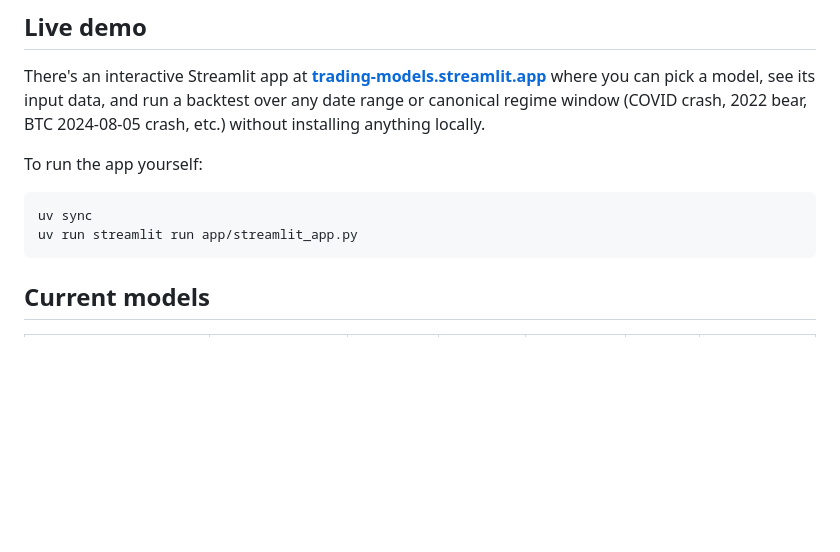
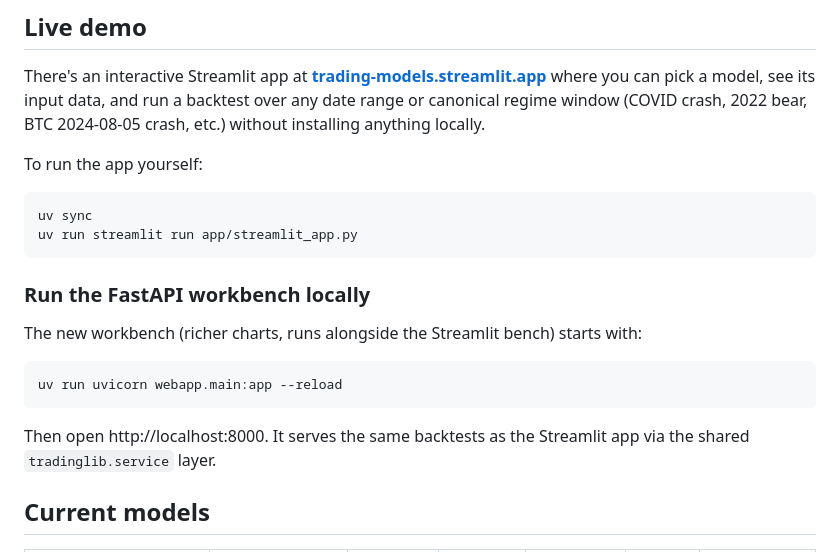
Before and after one commit to VanKyle00/trading-models, a Markdown page: README.md, the part around the change. Rendered like a GitHub page; blank space fills up the shorter version.

Commit message:
docs: document the FastAPI workbench

````diff
--- a/README.md
+++ b/README.md
@@ -25,6 +25,15 @@ To run the app yourself:
 uv sync
 uv run streamlit run app/streamlit_app.py
 ```
+
+### Run the FastAPI workbench locally
+
+The new workbench (richer charts, runs alongside the Streamlit bench) starts with:
+
+    uv run uvicorn webapp.main:app --reload
+
+Then open http://localhost:8000. It serves the same backtests as the Streamlit
+app via the shared `tradinglib.service` layer.
 
 ## Current models
 
````
